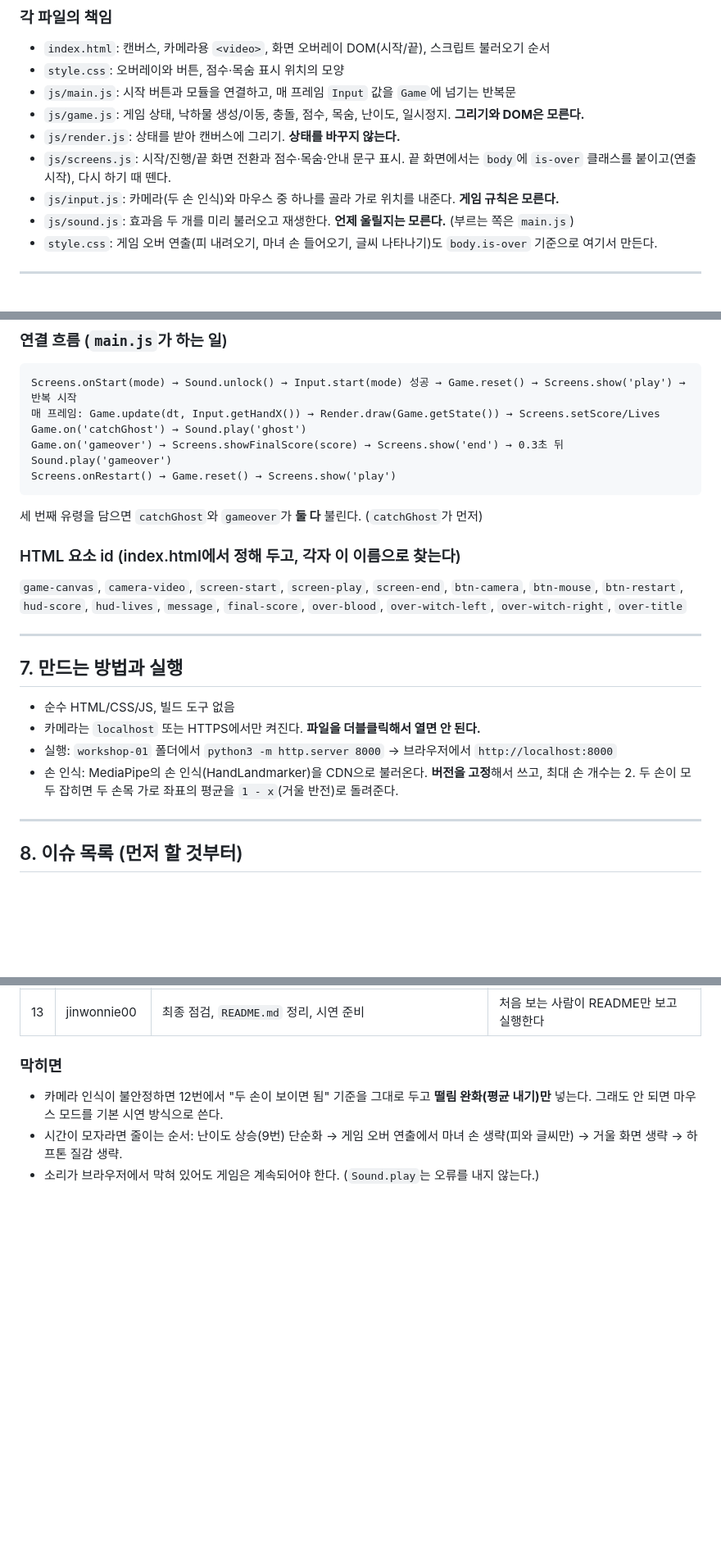
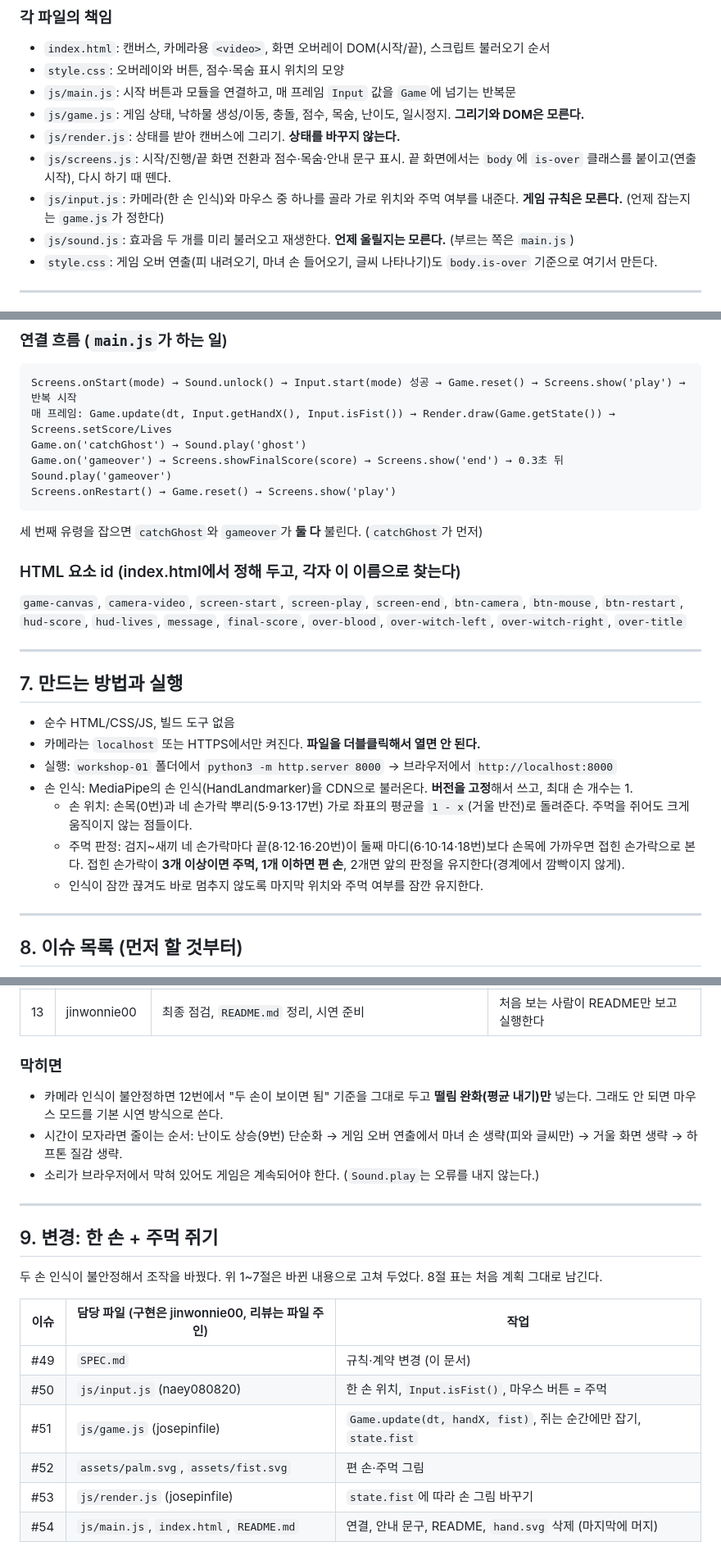
Before and after one commit to jinwonnie00/workshop-01, a Markdown page: SPEC.md, 3 parts joined by grey strips. Shown at 82% size. Rendered like a GitHub page; blank space fills up the shorter version.

````diff
--- a/SPEC.md
+++ b/SPEC.md
@@ -152,7 +156,7 @@ workshop-01/
 - `js/game.js`: 게임 상태, 낙하물 생성/이동, 충돌, 점수, 목숨, 난이도, 일시정지. **그리기와 DOM은 모른다.**
 - `js/render.js`: 상태를 받아 캔버스에 그리기. **상태를 바꾸지 않는다.**
 - `js/screens.js`: 시작/진행/끝 화면 전환과 점수·목숨·안내 문구 표시. 끝 화면에서는 `body`에 `is-over` 클래스를 붙이고(연출 시작), 다시 하기 때 뗀다.
-- `js/input.js`: 카메라(두 손 인식)와 마우스 중 하나를 골라 가로 위치를 내준다. **게임 규칙은 모른다.**
+- `js/input.js`: 카메라(한 손 인식)와 마우스 중 하나를 골라 가로 위치와 주먹 여부를 내준다. **게임 규칙은 모른다.** (언제 잡는지는 `game.js`가 정한다)
 - `js/sound.js`: 효과음 두 개를 미리 불러오고 재생한다. **언제 울릴지는 모른다.** (부르는 쪽은 `main.js`)
 - `style.css`: 게임 오버 연출(피 내려오기, 마녀 손 들어오기, 글씨 나타나기)도 `body.is-over` 기준으로 여기서 만든다.
 
@@ -223,13 +229,13 @@ workshop-01/
 
 ```
 Screens.onStart(mode) → Sound.unlock() → Input.start(mode) 성공 → Game.reset() → Screens.show('play') → 반복 시작
-매 프레임: Game.update(dt, Input.getHandX()) → Render.draw(Game.getState()) → Screens.setScore/Lives
+매 프레임: Game.update(dt, Input.getHandX(), Input.isFist()) → Render.draw(Game.getState()) → Screens.setScore/Lives
 Game.on('catchGhost') → Sound.play('ghost')
 Game.on('gameover') → Screens.showFinalScore(score) → Screens.show('end') → 0.3초 뒤 Sound.play('gameover')
 Screens.onRestart() → Game.reset() → Screens.show('play')
 ```
 
-세 번째 유령을 담으면 `catchGhost`와 `gameover`가 **둘 다** 불린다. (`catchGhost`가 먼저)
+세 번째 유령을 잡으면 `catchGhost`와 `gameover`가 **둘 다** 불린다. (`catchGhost`가 먼저)
 
 ### HTML 요소 id (index.html에서 정해 두고, 각자 이 이름으로 찾는다)
 
@@ -242,7 +248,10 @@ Screens.onRestart() → Game.reset() → Screens.show('play')
 - 순수 HTML/CSS/JS, 빌드 도구 없음
 - 카메라는 `localhost` 또는 HTTPS에서만 켜진다. **파일을 더블클릭해서 열면 안 된다.**
 - 실행: `workshop-01` 폴더에서 `python3 -m http.server 8000` → 브라우저에서 `http://localhost:8000`
-- 손 인식: MediaPipe의 손 인식(HandLandmarker)을 CDN으로 불러온다. **버전을 고정**해서 쓰고, 최대 손 개수는 2. 두 손이 모두 잡히면 두 손목 가로 좌표의 평균을 `1 - x`(거울 반전)로 돌려준다.
+- 손 인식: MediaPipe의 손 인식(HandLandmarker)을 CDN으로 불러온다. **버전을 고정**해서 쓰고, 최대 손 개수는 1.
+  - 손 위치: 손목(0번)과 네 손가락 뿌리(5·9·13·17번) 가로 좌표의 평균을 `1 - x`(거울 반전)로 돌려준다. 주먹을 쥐어도 크게 움직이지 않는 점들이다.
+  - 주먹 판정: 검지~새끼 네 손가락마다 끝(8·12·16·20번)이 둘째 마디(6·10·14·18번)보다 손목에 가까우면 접힌 손가락으로 본다. 접힌 손가락이 **3개 이상이면 주먹, 1개 이하면 편 손**, 2개면 앞의 판정을 유지한다(경계에서 깜빡이지 않게).
+  - 인식이 잠깐 끊겨도 바로 멈추지 않도록 마지막 위치와 주먹 여부를 잠깐 유지한다.
 
 ---
 
@@ -271,3 +280,18 @@ Screens.onRestart() → Game.reset() → Screens.show('play')
 - 카메라 인식이 불안정하면 12번에서 "두 손이 보이면 됨" 기준을 그대로 두고 **떨림 완화(평균 내기)만** 넣는다. 그래도 안 되면 마우스 모드를 기본 시연 방식으로 쓴다.
 - 시간이 모자라면 줄이는 순서: 난이도 상승(9번) 단순화 → 게임 오버 연출에서 마녀 손 생략(피와 글씨만) → 거울 화면 생략 → 하프톤 질감 생략.
 - 소리가 브라우저에서 막혀 있어도 게임은 계속되어야 한다. (`Sound.play`는 오류를 내지 않는다.)
+
+---
+
+## 9. 변경: 한 손 + 주먹 쥐기
+
+두 손 인식이 불안정해서 조작을 바꿨다. 위 1~7절은 바뀐 내용으로 고쳐 두었다. 8절 표는 처음 계획 그대로 남긴다.
+
+| 이슈 | 담당 파일 (구현은 jinwonnie00, 리뷰는 파일 주인) | 작업 |
+|---|---|---|
+| #49 | `SPEC.md` | 규칙·계약 변경 (이 문서) |
+| #50 | `js/input.js` (naey080820) | 한 손 위치, `Input.isFist()`, 마우스 버튼 = 주먹 |
+| #51 | `js/game.js` (josepinfile) | `Game.update(dt, handX, fist)`, 쥐는 순간에만 잡기, `state.fist` |
+| #52 | `assets/palm.svg`, `assets/fist.svg` | 편 손·주먹 그림 |
+| #53 | `js/render.js` (josepinfile) | `state.fist`에 따라 손 그림 바꾸기 |
+| #54 | `js/main.js`, `index.html`, `README.md` | 연결, 안내 문구, README, `hand.svg` 삭제 (마지막에 머지) |
````
Also changed, not shown: other parts of SPEC.md (+27 -21 lines).
